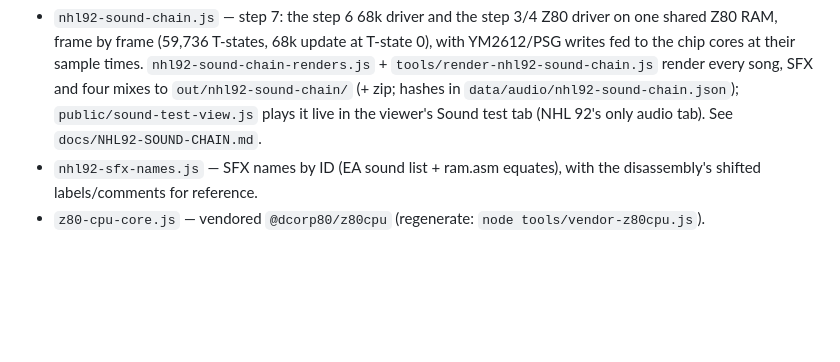
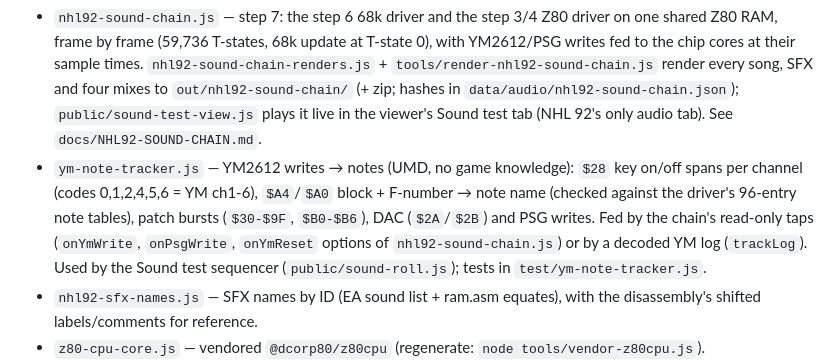
Before and after one commit to abdulahmad/NHL9XStudio, a Markdown page: lib/audio/README.md, the part around the change. Drawn GitHub-style; blank space fills up the shorter version.

```diff
--- a/lib/audio/README.md
+++ b/lib/audio/README.md
@@ -8,6 +8,7 @@ Genesis (AUD-0 / AUD-1):
 - `m68k-cpu.js` — 68000 interpreter (no dependencies, no cycle timing) for running the retail 68k sound driver. Validated against SingleStepTests 680x0 (`node test/m68k-singlestep.js`, downloads the suite); see `docs/M68K-CORE.md` and `docs/M68K-SINGLESTEP-REPORT.md`.
 - `nhl92-68k-harness.js` — step 6: the retail 68k sound driver (ROM bytes) on `m68k-cpu.js`, with a Z80 window, bus/reset ports and the game's `song`/`sfx` wrappers (re-assembled from middle.asm). `nhl92-68k-run.js` makes per-vblank logs, `nhl92-68k-analysis.js` cross-checks them against `nhl92-sound-data.js`, `tools/run-nhl92-68k-driver.js` writes them (hashes pinned in `data/audio/nhl92-68k-driver.json`). See `docs/NHL92-68K-DRIVER.md`.
 - `nhl92-sound-chain.js` — step 7: the step 6 68k driver and the step 3/4 Z80 driver on one shared Z80 RAM, frame by frame (59,736 T-states, 68k update at T-state 0), with YM2612/PSG writes fed to the chip cores at their sample times. `nhl92-sound-chain-renders.js` + `tools/render-nhl92-sound-chain.js` render every song, SFX and four mixes to `out/nhl92-sound-chain/` (+ zip; hashes in `data/audio/nhl92-sound-chain.json`); `public/sound-test-view.js` plays it live in the viewer's Sound test tab (NHL 92's only audio tab). See `docs/NHL92-SOUND-CHAIN.md`.
+- `ym-note-tracker.js` — YM2612 writes → notes (UMD, no game knowledge): `$28` key on/off spans per channel (codes 0,1,2,4,5,6 = YM ch1-6), `$A4`/`$A0` block + F-number → note name (checked against the driver's 96-entry note tables), patch bursts (`$30-$9F`, `$B0-$B6`), DAC (`$2A`/`$2B`) and PSG writes. Fed by the chain's read-only taps (`onYmWrite`, `onPsgWrite`, `onYmReset` options of `nhl92-sound-chain.js`) or by a decoded YM log (`trackLog`). Used by the Sound test sequencer (`public/sound-roll.js`); tests in `test/ym-note-tracker.js`.
 - `nhl92-sfx-names.js` — SFX names by ID (EA sound list + ram.asm equates), with the disassembly's shifted labels/comments for reference.
 - `z80-cpu-core.js` — vendored `@dcorp80/z80cpu` (regenerate: `node tools/vendor-z80cpu.js`).
 - `ym2612.js` — YM2612 register bus (Z80 / harness).
```
Also changed, not shown: docs/NHL92-SOUND-CHAIN.md (+11 -0 lines), docs/NHL92-SOUND-HANDOFF-FOR-CLAUDE.md (+1 -0 lines).
